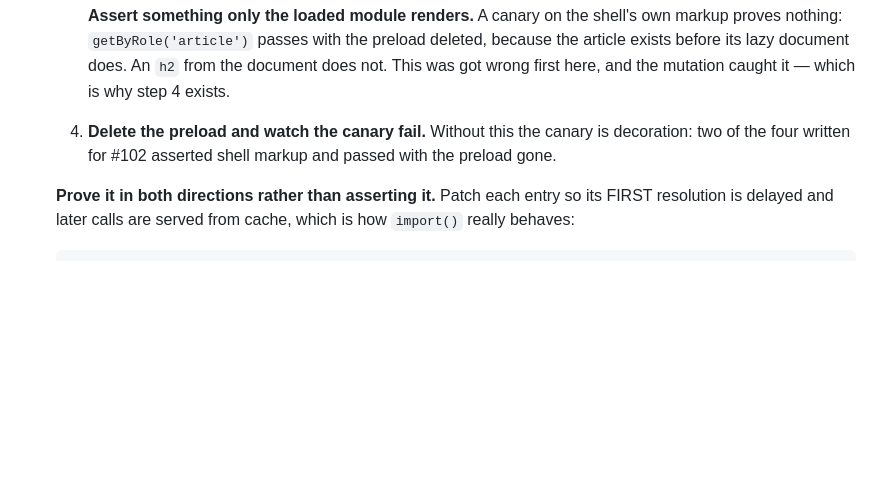
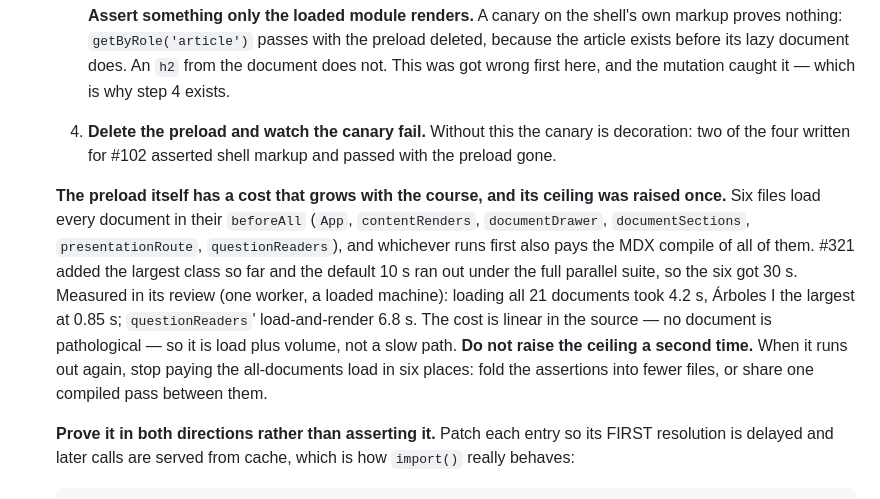
Before and after one commit to so77id/nalanda, a Markdown page: docs/standards/testing-strategy.md, the part around the change. Rendered like a GitHub page; blank space fills up the shorter version.

```diff
--- a/docs/standards/testing-strategy.md
+++ b/docs/standards/testing-strategy.md
@@ -821,6 +821,20 @@ page-only, invisible to every other gate.
      is decoration: two of the four written for #102 asserted shell markup and
      passed with the preload gone.
 
+  **The preload itself has a cost that grows with the course, and its
+  ceiling was raised once.** Six files load every document in their
+  `beforeAll` (`App`, `contentRenders`, `documentDrawer`, `documentSections`,
+  `presentationRoute`, `questionReaders`), and whichever runs first also pays
+  the MDX compile of all of them. #321 added the largest class so far and the
+  default 10 s ran out under the full parallel suite, so the six got 30 s.
+  Measured in its review (one worker, a loaded machine): loading all 21
+  documents took 4.2 s, Árboles I the largest at 0.85 s; `questionReaders`'
+  load-and-render 6.8 s. The cost is linear in the source — no document is
+  pathological — so it is load plus volume, not a slow path. **Do not raise the
+  ceiling a second time.** When it runs out again, stop paying the
+  all-documents load in six places: fold the assertions into fewer files, or
+  share one compiled pass between them.
+
   **Prove it in both directions rather than asserting it.** Patch each entry so
   its FIRST resolution is delayed and later calls are served from cache, which
   is how `import()` really behaves:
```
Also changed, not shown: docs/standards/frontend-code-style.md (+13 -0 lines).
